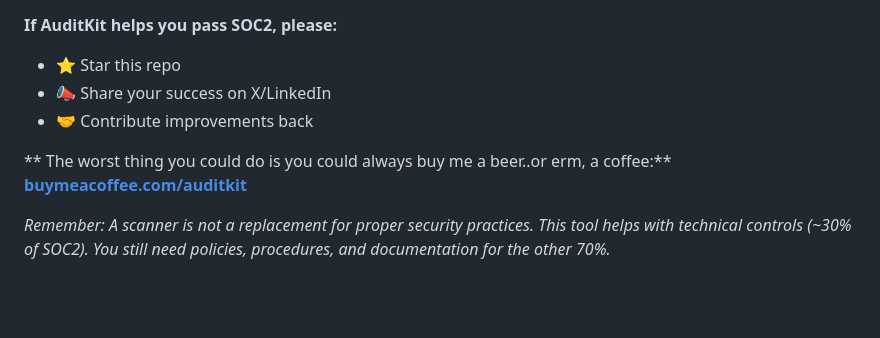
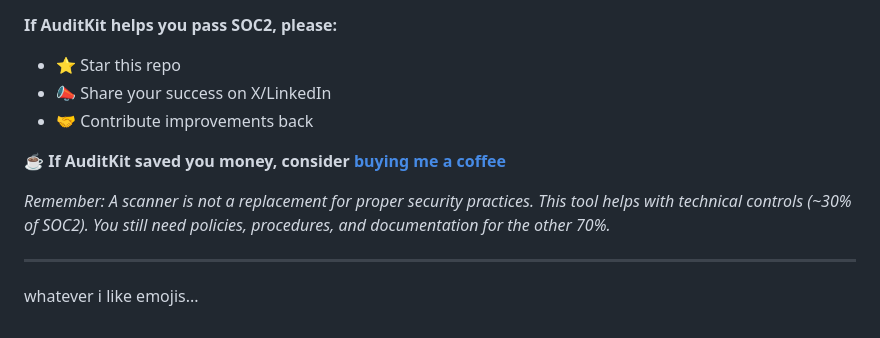
Before and after one commit to guardian-nexus/auditkit, a Markdown page: README.md, the part around the change. Drawn GitHub-style; blank space fills up the shorter version.

Commit message:
Redubbed README.md...again

```diff
--- a/README.md
+++ b/README.md
@@ -251,7 +251,9 @@ Built by engineers who were quoted $50K for SOC2 prep and decided to build a fre
 - 📣 Share your success on X/LinkedIn
 - 🤝 Contribute improvements back
 
-** The worst thing you could do is you could always buy me a beer..or erm, a coffee:**
-**[buymeacoffee.com/auditkit](https://buymeacoffee.com/auditkit)**
+☕ **If AuditKit saved you money, consider [buying me a coffee](https://www.buymeacoffee.com/auditkit)**
 
 *Remember: A scanner is not a replacement for proper security practices. This tool helps with technical controls (~30% of SOC2). You still need policies, procedures, and documentation for the other 70%.*
+
+---
+whatever i like emojis...
```
